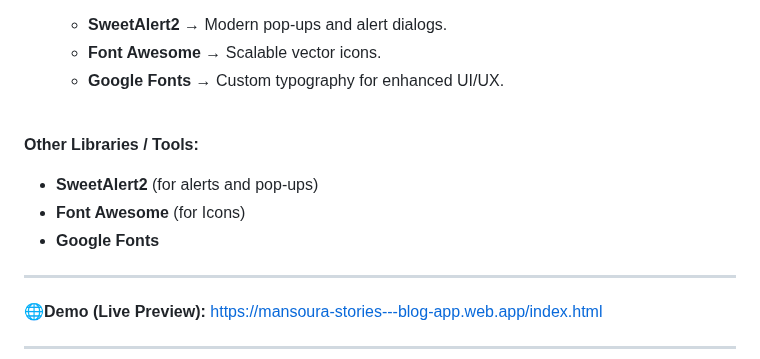
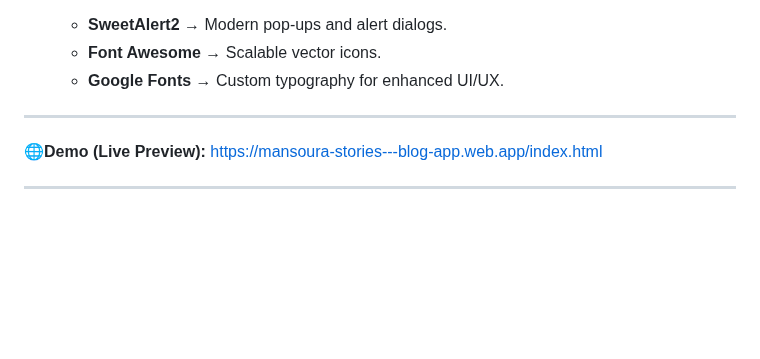
Before and after one commit to Ahmed-Maher77/Mansoura-Stories__Blog-App, a Markdown page: README.md, the part around the change. Drawn GitHub-style; blank space fills up the shorter version.

```diff
--- a/README.md
+++ b/README.md
@@ -29,13 +29,6 @@ Mansoura Stories is a dynamic and fully responsive blog application designed for
   - **Font Awesome** → Scalable vector icons.
   - **Google Fonts** → Custom typography for enhanced UI/UX.
 
-<br/>
-
-**Other Libraries / Tools:** <br>
-- <strong>SweetAlert2</strong> (for alerts and pop-ups)
-- <strong>Font Awesome</strong> (for Icons)
-- <strong>Google Fonts</strong>
-
 <hr/>
 
 🌐**Demo (Live Preview):** <a href="https://mansoura-stories---blog-app.web.app/index.html" target="_blank">https://mansoura-stories---blog-app.web.app/index.html</a>
```
